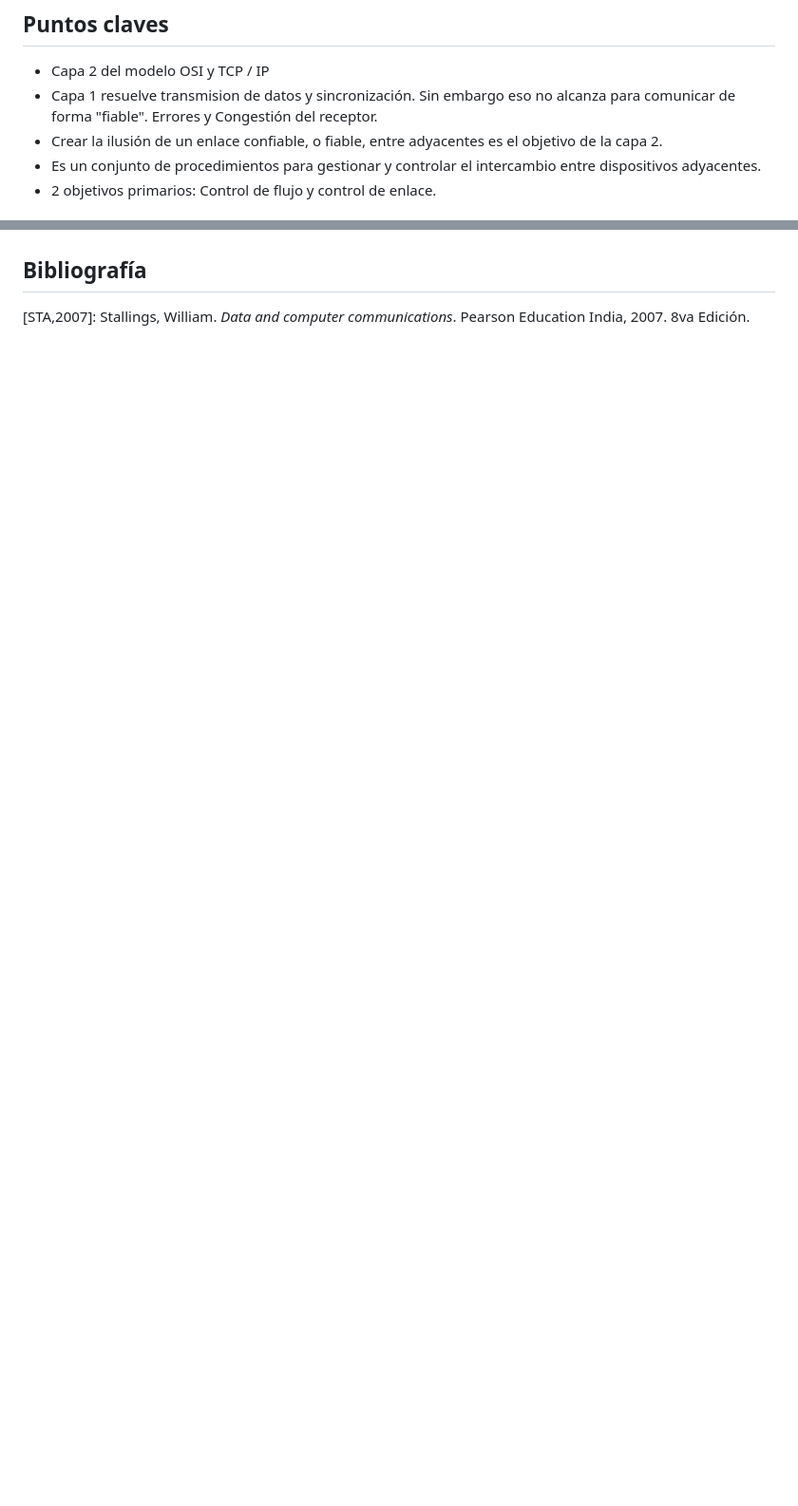
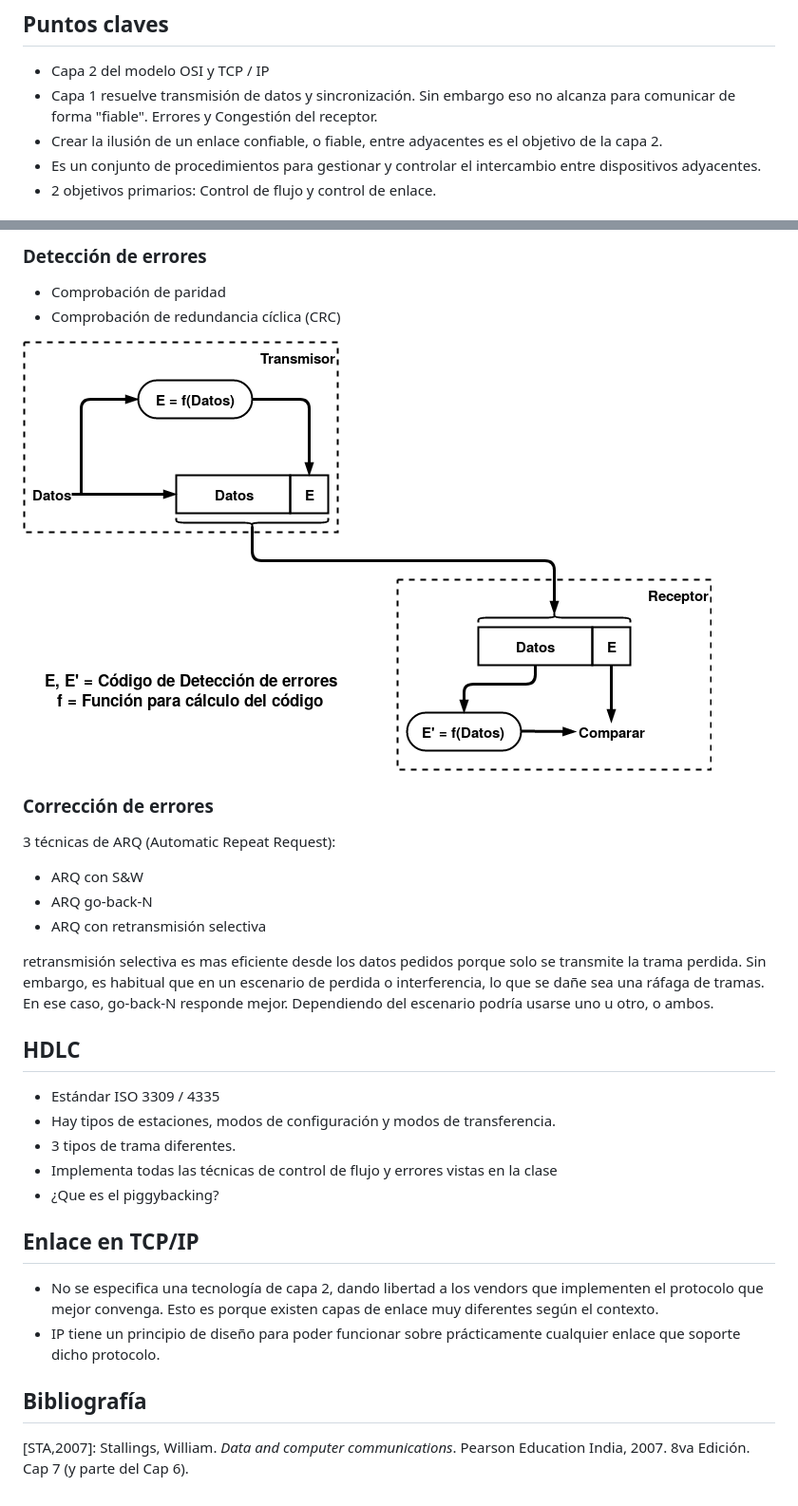
Before and after one commit to redesunlu/tyr-trabajos-practicos, a Markdown page: apunte-control-enlace.md, 2 parts joined by grey strips. Shown: that part at 95% size. Drawn GitHub-style; pictures changed too: images/crc.png (added); blank space fills up the shorter version.

```diff
--- a/apunte-control-enlace.md
+++ b/apunte-control-enlace.md
@@ -3,7 +3,7 @@
 ## Puntos claves
 
 * Capa 2 del modelo OSI y TCP / IP
-* Capa 1 resuelve transmision de datos y sincronización. Sin embargo eso no alcanza para comunicar de forma "fiable". Errores y Congestión del receptor.
+* Capa 1 resuelve transmisión de datos y sincronización. Sin embargo eso no alcanza para comunicar de forma "fiable". Errores y Congestión del receptor.
 * Crear la ilusión de un enlace confiable, o fiable, entre adyacentes es el objetivo de la capa 2.
 * Es un conjunto de procedimientos para gestionar y controlar el intercambio entre dispositivos adyacentes.
 * 2 objetivos primarios: Control de flujo y control de enlace.
@@ -90,4 +147,33 @@ El receptor tiene buffers para mantener la información recibida durante el proc
+### Detección de errores
+
+* Comprobación de paridad
+* Comprobación de redundancia cíclica (CRC)
+
+![CRC explicación](./images/crc.png)
+
+### Corrección de errores
+
+3 técnicas de ARQ (Automatic Repeat Request):
+
+* ARQ con S&W
+* ARQ go-back-N
+* ARQ con retransmisión selectiva
+
+retransmisión selectiva es mas eficiente desde los datos pedidos porque solo se transmite la trama perdida. Sin embargo, es habitual que en un escenario de perdida o interferencia, lo que se dañe sea una ráfaga de tramas. En ese caso, go-back-N responde mejor. Dependiendo del escenario podría usarse uno u otro, o ambos.
+
+## HDLC
+
+* Estándar ISO 3309 / 4335
+* Hay tipos de estaciones, modos de configuración y modos de transferencia.
+* 3 tipos de trama diferentes.
+* Implementa todas las técnicas de control de flujo y errores vistas en la clase
+* ¿Que es el piggybacking?
+
+## Enlace en TCP/IP
+
+* No se especifica una tecnología de capa 2, dando libertad a los vendors que implementen el protocolo que mejor convenga. Esto es porque existen capas de enlace muy diferentes según el contexto.
+* IP tiene un principio de diseño para poder funcionar sobre prácticamente cualquier enlace que soporte dicho protocolo.
 
 ## Bibliografía
 
-\[STA,2007\]: Stallings, William. *Data and computer communications*. Pearson Education India, 2007. 8va Edición.
+\[STA,2007\]: Stallings, William. *Data and computer communications*. Pearson Education India, 2007. 8va Edición. Cap 7 (y parte del Cap 6).
```
Also changed, not shown: other parts of apunte-control-enlace.md (+72 -15 lines), images/sliding-windows-example.png (added).
